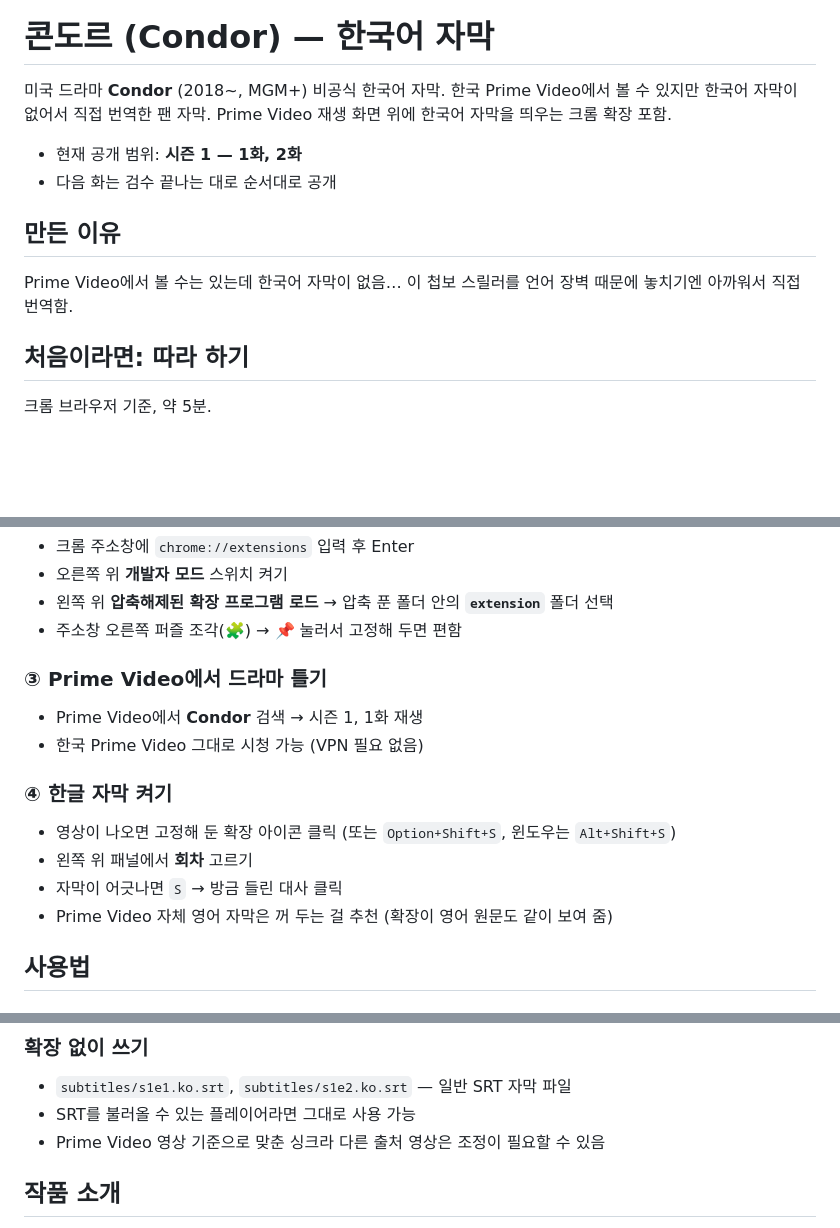
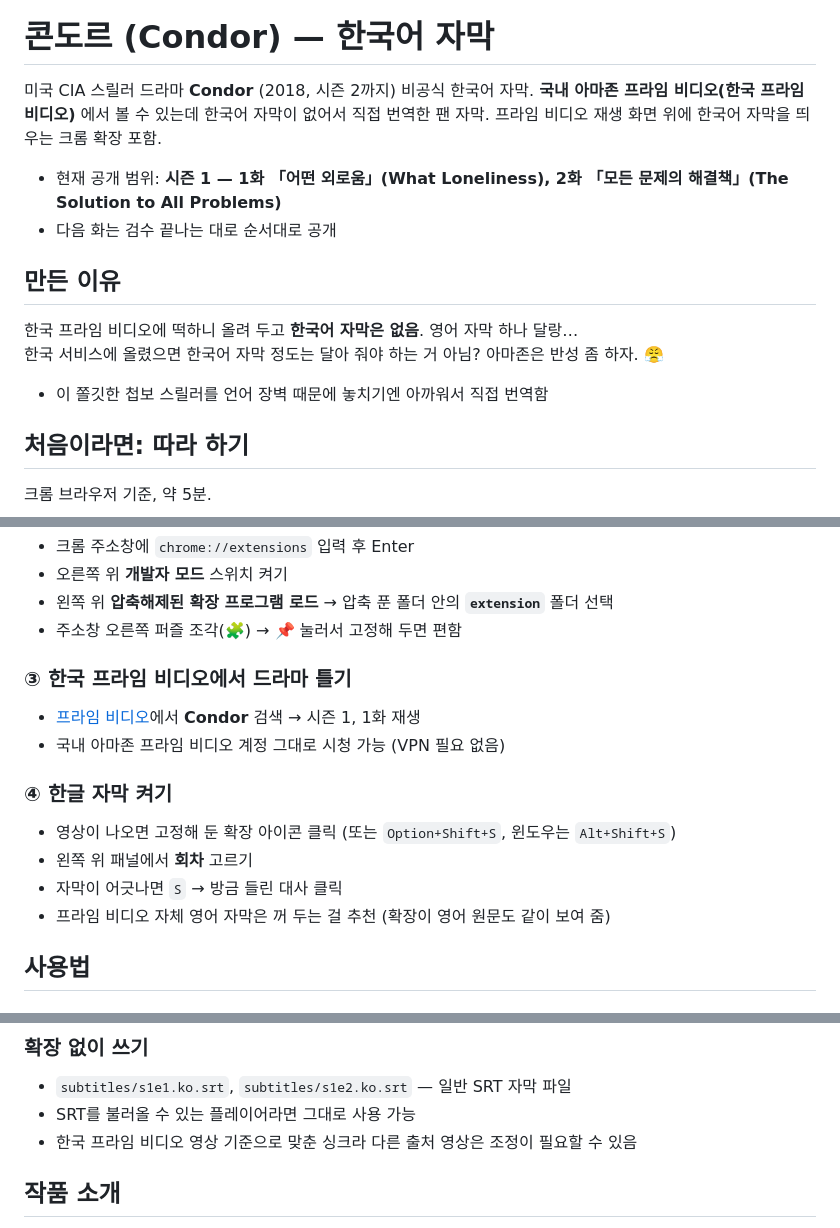
Before and after one commit to gabiji433-max/condor-ko-subs, a Markdown page: README.md, 3 parts joined by grey strips. Rendered like a GitHub page; blank space fills up the shorter version.

Commit message:
README에 대표 이미지 추가, 한국 프라임 비디오 안내로 수정

```diff
--- a/README.md
+++ b/README.md
@@ -1,15 +3,17 @@
 # 콘도르 (Condor) — 한국어 자막
 
-미국 드라마 **Condor** (2018~, MGM+) 비공식 한국어 자막.
-한국 Prime Video에서 볼 수 있지만 한국어 자막이 없어서 직접 번역한 팬 자막. Prime Video 재생 화면 위에 한국어 자막을 띄우는 크롬 확장 포함.
+미국 CIA 스릴러 드라마 **Condor** (2018, 시즌 2까지) 비공식 한국어 자막.
+**국내 아마존 프라임 비디오(한국 프라임 비디오)** 에서 볼 수 있는데 한국어 자막이 없어서 직접 번역한 팬 자막. 프라임 비디오 재생 화면 위에 한국어 자막을 띄우는 크롬 확장 포함.
 
-- 현재 공개 범위: **시즌 1 — 1화, 2화**
+- 현재 공개 범위: **시즌 1 — 1화 「어떤 외로움」(What Loneliness), 2화 「모든 문제의 해결책」(The Solution to All Problems)**
 - 다음 화는 검수 끝나는 대로 순서대로 공개
 
 ## 만든 이유
 
-Prime Video에서 볼 수는 있는데 한국어 자막이 없음…
-이 첩보 스릴러를 언어 장벽 때문에 놓치기엔 아까워서 직접 번역함.
+한국 프라임 비디오에 떡하니 올려 두고 **한국어 자막은 없음**. 영어 자막 하나 달랑…<br>
+한국 서비스에 올렸으면 한국어 자막 정도는 달아 줘야 하는 거 아님? 아마존은 반성 좀 하자. 😤
+
+- 이 쫄깃한 첩보 스릴러를 언어 장벽 때문에 놓치기엔 아까워서 직접 번역함
 
 ## 처음이라면: 따라 하기
 
@@ -25,15 +29,15 @@ Prime Video에서 볼 수는 있는데 한국어 자막이 없음…
 - 왼쪽 위 **압축해제된 확장 프로그램 로드** → 압축 푼 폴더 안의 **`extension`** 폴더 선택
 - 주소창 오른쪽 퍼즐 조각(🧩) → 📌 눌러서 고정해 두면 편함
 
-### ③ Prime Video에서 드라마 틀기
-- Prime Video에서 **Condor** 검색 → 시즌 1, 1화 재생
-- 한국 Prime Video 그대로 시청 가능 (VPN 필요 없음)
+### ③ 한국 프라임 비디오에서 드라마 틀기
+- [프라임 비디오](https://www.primevideo.com)에서 **Condor** 검색 → 시즌 1, 1화 재생
+- 국내 아마존 프라임 비디오 계정 그대로 시청 가능 (VPN 필요 없음)
 
 ### ④ 한글 자막 켜기
 - 영상이 나오면 고정해 둔 확장 아이콘 클릭 (또는 `Option+Shift+S`, 윈도우는 `Alt+Shift+S`)
 - 왼쪽 위 패널에서 **회차** 고르기
 - 자막이 어긋나면 `S` → 방금 들린 대사 클릭
-- Prime Video 자체 영어 자막은 꺼 두는 걸 추천 (확장이 영어 원문도 같이 보여 줌)
+- 프라임 비디오 자체 영어 자막은 꺼 두는 걸 추천 (확장이 영어 원문도 같이 보여 줌)
 
 ## 사용법
 
@@ -71,7 +75,7 @@ Prime Video에서 볼 수는 있는데 한국어 자막이 없음…
 ### 확장 없이 쓰기
 - `subtitles/s1e1.ko.srt`, `subtitles/s1e2.ko.srt` — 일반 SRT 자막 파일
 - SRT를 불러올 수 있는 플레이어라면 그대로 사용 가능
-- Prime Video 영상 기준으로 맞춘 싱크라 다른 출처 영상은 조정이 필요할 수 있음
+- 한국 프라임 비디오 영상 기준으로 맞춘 싱크라 다른 출처 영상은 조정이 필요할 수 있음
 
 ## 작품 소개
 
```
Also changed, not shown: other parts of README.md (+3 -1 lines), images/banner.jpg (added).
